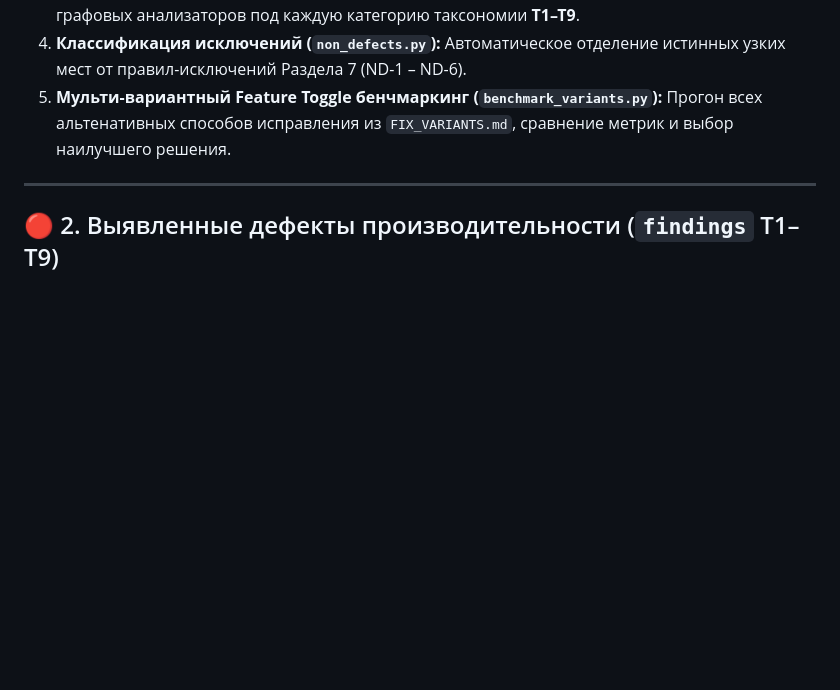
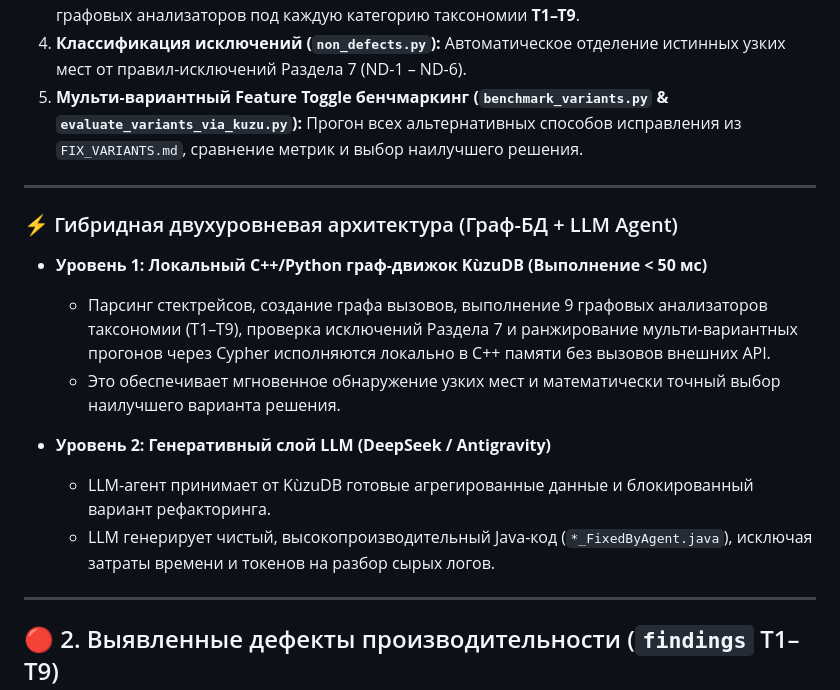
Before and after one commit to khoshov/burn-job, a Markdown page: reports/sandbox/report.md, the part around the change. Rendered like a GitHub page; blank space fills up the shorter version.

```diff
--- a/reports/sandbox/report.md
+++ b/reports/sandbox/report.md
@@ -29,7 +29,20 @@ graph TD
 2. **Графовая загрузка в KùzuDB (`jfr_to_graph.py`):** Формирование узлов `Method` и ориентированных ребер `CALLS` с точной отслеживаемостью вызовов и сэмплов.
 3. **Векторный Cypher-анализ (`analyze_anomalies.py`):** Запуск 9 узкоспециализированных графовых анализаторов под каждую категорию таксономии **T1–T9**.
 4. **Классификация исключений (`non_defects.py`):** Автоматическое отделение истинных узких мест от правил-исключений Раздела 7 (ND-1 – ND-6).
-5. **Мульти-вариантный Feature Toggle бенчмаркинг (`benchmark_variants.py`):** Прогон всех альтенативных способов исправления из `FIX_VARIANTS.md`, сравнение метрик и выбор наилучшего решения.
+5. **Мульти-вариантный Feature Toggle бенчмаркинг (`benchmark_variants.py` & `evaluate_variants_via_kuzu.py`):** Прогон всех альтернативных способов исправления из `FIX_VARIANTS.md`, сравнение метрик и выбор наилучшего решения.
+
+---
+
+### ⚡ Гибридная двухуровневая архитектура (Граф-БД + LLM Agent)
+
+* **Уровень 1: Локальный C++/Python граф-движок KùzuDB (Выполнение < 50 мс)**
+  - Парсинг стектрейсов, создание графа вызовов, выполнение 9 графовых анализаторов таксономии (T1–T9), проверка исключений Раздела 7 и ранжирование мульти-вариантных прогонов через Cypher исполняются локально в C++ памяти без вызовов внешних API.
+  - Это обеспечивает мгновенное обнаружение узких мест и математически точный выбор наилучшего варианта решения.
+
+* **Уровень 2: Генеративный слой LLM (DeepSeek / Antigravity)**
+  - LLM-агент принимает от KùzuDB готовые агрегированные данные и блокированный вариант рефакторинга.
+  - LLM генерирует чистый, высокопроизводительный Java-код (`*_FixedByAgent.java`), исключая затраты времени и токенов на разбор сырых логов.
+
 
 ---
 
```
Also changed, not shown: README.md (+14 -0 lines).
